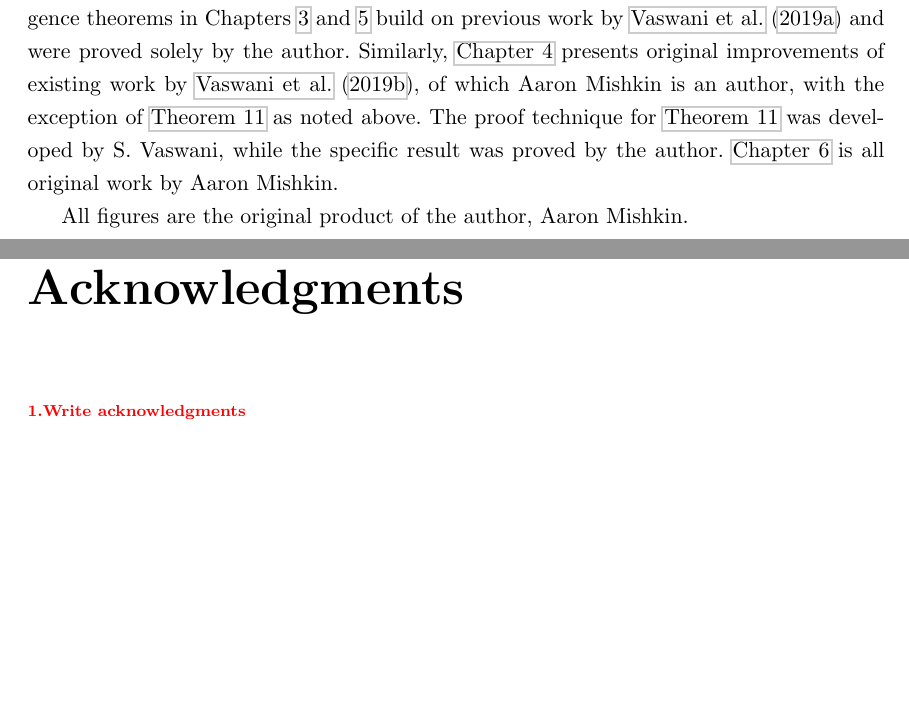
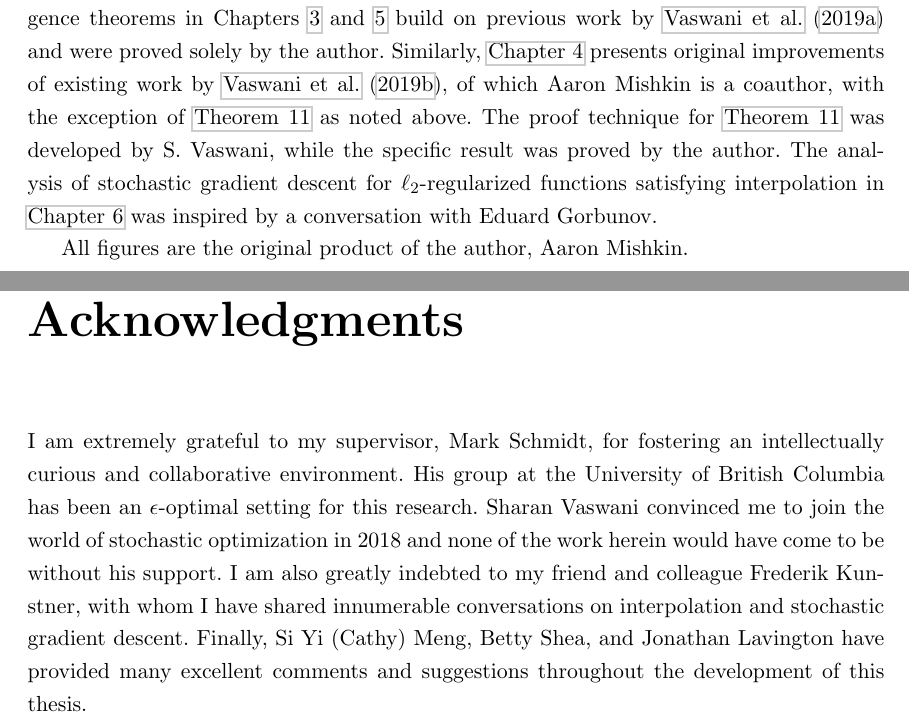
Before and after one commit to aaronpmishkin/msc_thesis, a LaTeX thesis (main.tex, which reads front_matter/ack.tex, front_matter/preface.tex): two parts of pages 6 and 13 of 114, joined at a grey line, cut so that both start at the same text, the shorter picture padded with empty space. Compiled offline with pdfLaTeX.

Commit message:
Acknowledgements.

```diff
--- a/front_matter/ack.tex
+++ b/front_matter/ack.tex
@@ -3,4 +3,8 @@
 
 \chapter{Acknowledgments}
 
-\todo{Write acknowledgments}
+I am extremely grateful to my supervisor, Mark Schmidt, for fostering an intellectually curious and collaborative environment.
+His group at the University of British Columbia has been an \( \epsilon \)-optimal setting for this research.
+Sharan Vaswani convinced me to join the world of stochastic optimization in 2018 and none of the work herein would have come to be without his support.
+I am also greatly indebted to my friend and colleague Frederik Kunstner, with whom I have shared innumerable conversations on interpolation and stochastic gradient descent.
+Finally, Si Yi (Cathy) Meng, Betty Shea, and Jonathan Lavington have provided many excellent comments and suggestions throughout the development of this thesis.
--- a/front_matter/preface.tex
+++ b/front_matter/preface.tex
@@ -9,8 +9,8 @@ The results presented are original, unpublished work with the exception of \auto
 
 The extension of interpolation to general stochastic oracles in \autoref{ch:interpolation-gc} was conducted by the author alone, while the connection between interpolation and weak/strong growth was developed in collaboration with S. Vaswani, and F. Kunstner.
 The improved convergence theorems in Chapters~\ref{ch:sgd} and~\ref{ch:acceleration} build on previous work by \citet{vaswani2019fast} and were proved solely by the author.
-Similarly, \autoref{ch:line-search} presents original improvements of existing work by \citet{vaswani2019painless}, of which Aaron Mishkin is an author, with the exception of \autoref{thm:non-convex-line-search} as noted above.
+Similarly, \autoref{ch:line-search} presents original improvements of existing work by \citet{vaswani2019painless}, of which Aaron Mishkin is a coauthor, with the exception of \autoref{thm:non-convex-line-search} as noted above.
 The proof technique for \autoref{thm:non-convex-line-search} was developed by S. Vaswani, while the specific result was proved by the author.
-\autoref{ch:beyond-interpolation} is all original work by Aaron Mishkin.
+The analysis of stochastic gradient descent for \( \ell_2 \)-regularized functions satisfying interpolation in \autoref{ch:beyond-interpolation} was inspired by a conversation with Eduard Gorbunov.
 
 All figures are the original product of the author, Aaron Mishkin.
```
